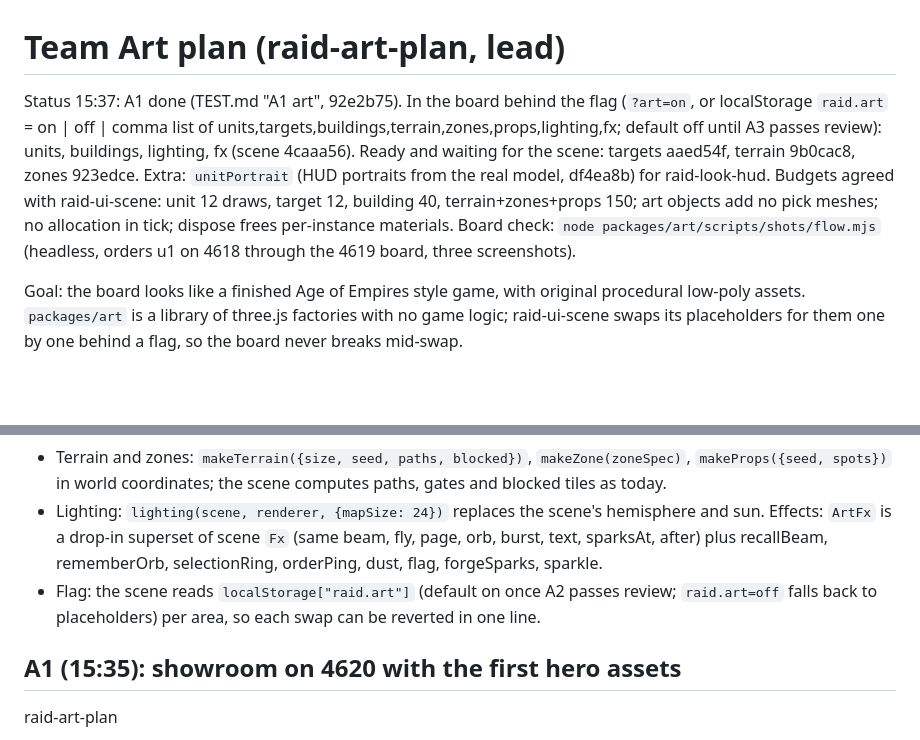
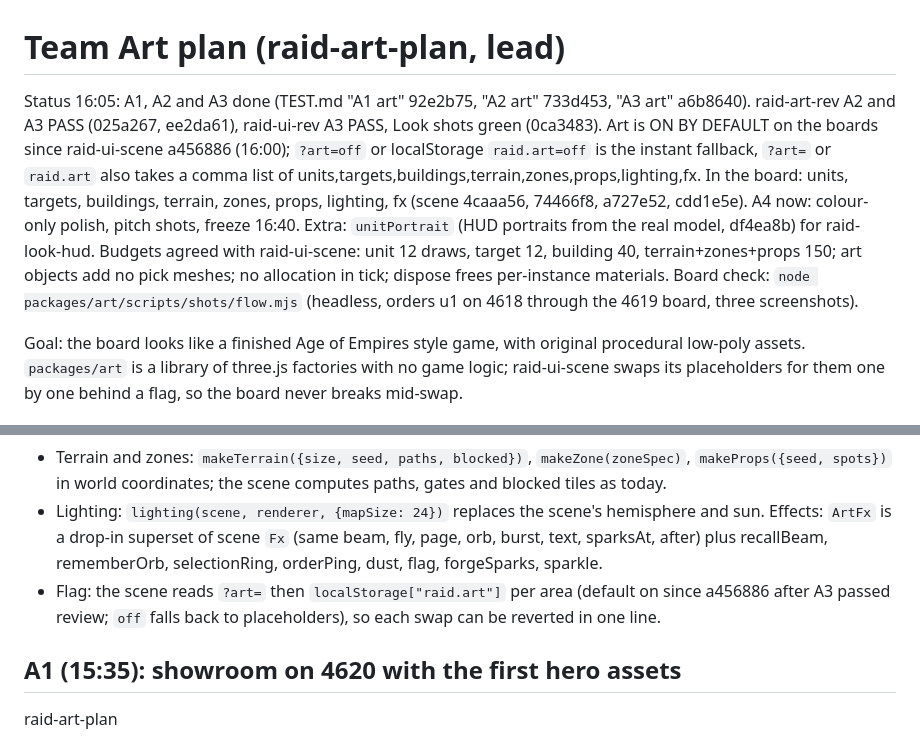
Before and after one commit to aemrebarut/qm-raid, a Markdown page: docs/lanes/art-plan.md, 2 parts joined by grey strips. Rendered like a GitHub page; blank space fills up the shorter version.

Commit message:
raid-art-plan: art-plan status 16:05 (A3 passed, default on at a456886)
Co-Authored-By: Claude Opus 5.5 <noreply@anthropic.com>

```diff
--- a/docs/lanes/art-plan.md
+++ b/docs/lanes/art-plan.md
@@ -1,6 +1,6 @@
 # Team Art plan (raid-art-plan, lead)
 
-Status 15:37: A1 done (TEST.md "A1 art", 92e2b75). In the board behind the flag (`?art=on`, or localStorage `raid.art` = on | off | comma list of units,targets,buildings,terrain,zones,props,lighting,fx; default off until A3 passes review): units, buildings, lighting, fx (scene 4caaa56). Ready and waiting for the scene: targets aaed54f, terrain 9b0cac8, zones 923edce. Extra: `unitPortrait` (HUD portraits from the real model, df4ea8b) for raid-look-hud. Budgets agreed with raid-ui-scene: unit 12 draws, target 12, building 40, terrain+zones+props 150; art objects add no pick meshes; no allocation in tick; dispose frees per-instance materials. Board check: `node packages/art/scripts/shots/flow.mjs` (headless, orders u1 on 4618 through the 4619 board, three screenshots).
+Status 16:05: A1, A2 and A3 done (TEST.md "A1 art" 92e2b75, "A2 art" 733d453, "A3 art" a6b8640). raid-art-rev A2 and A3 PASS (025a267, ee2da61), raid-ui-rev A3 PASS, Look shots green (0ca3483). Art is ON BY DEFAULT on the boards since raid-ui-scene a456886 (16:00); `?art=off` or localStorage `raid.art=off` is the instant fallback, `?art=` or `raid.art` also takes a comma list of units,targets,buildings,terrain,zones,props,lighting,fx. In the board: units, targets, buildings, terrain, zones, props, lighting, fx (scene 4caaa56, 74466f8, a727e52, cdd1e5e). A4 now: colour-only polish, pitch shots, freeze 16:40. Extra: `unitPortrait` (HUD portraits from the real model, df4ea8b) for raid-look-hud. Budgets agreed with raid-ui-scene: unit 12 draws, target 12, building 40, terrain+zones+props 150; art objects add no pick meshes; no allocation in tick; dispose frees per-instance materials. Board check: `node packages/art/scripts/shots/flow.mjs` (headless, orders u1 on 4618 through the 4619 board, three screenshots).
 
 Goal: the board looks like a finished Age of Empires style game, with original procedural low-poly assets. `packages/art` is a library of three.js factories with no game logic; raid-ui-scene swaps its placeholders for them one by one behind a flag, so the board never breaks mid-swap.
 
@@ -22,7 +22,7 @@ The scene keeps everything with game meaning: positions, routing, picking volume
 - `buildBuilding` builds `makeBuilding(kind)` (gbrain -> library, river -> forge), uses its `anchor`, `door`, `top` (local, the scene adds the group position), `pulse`, `glow`, `setWork`.
 - Terrain and zones: `makeTerrain({size, seed, paths, blocked})`, `makeZone(zoneSpec)`, `makeProps({seed, spots})` in world coordinates; the scene computes paths, gates and blocked tiles as today.
 - Lighting: `lighting(scene, renderer, {mapSize: 24})` replaces the scene's hemisphere and sun. Effects: `ArtFx` is a drop-in superset of scene `Fx` (same beam, fly, page, orb, burst, text, sparksAt, after) plus recallBeam, rememberOrb, selectionRing, orderPing, dust, flag, forgeSparks, sparkle.
-- Flag: the scene reads `localStorage["raid.art"]` (default on once A2 passes review; `raid.art=off` falls back to placeholders) per area, so each swap can be reverted in one line.
+- Flag: the scene reads `?art=` then `localStorage["raid.art"]` per area (default on since a456886 after A3 passed review; `off` falls back to placeholders), so each swap can be reverted in one line.
 
 ## A1 (15:35): showroom on 4620 with the first hero assets
 raid-art-plan
```
